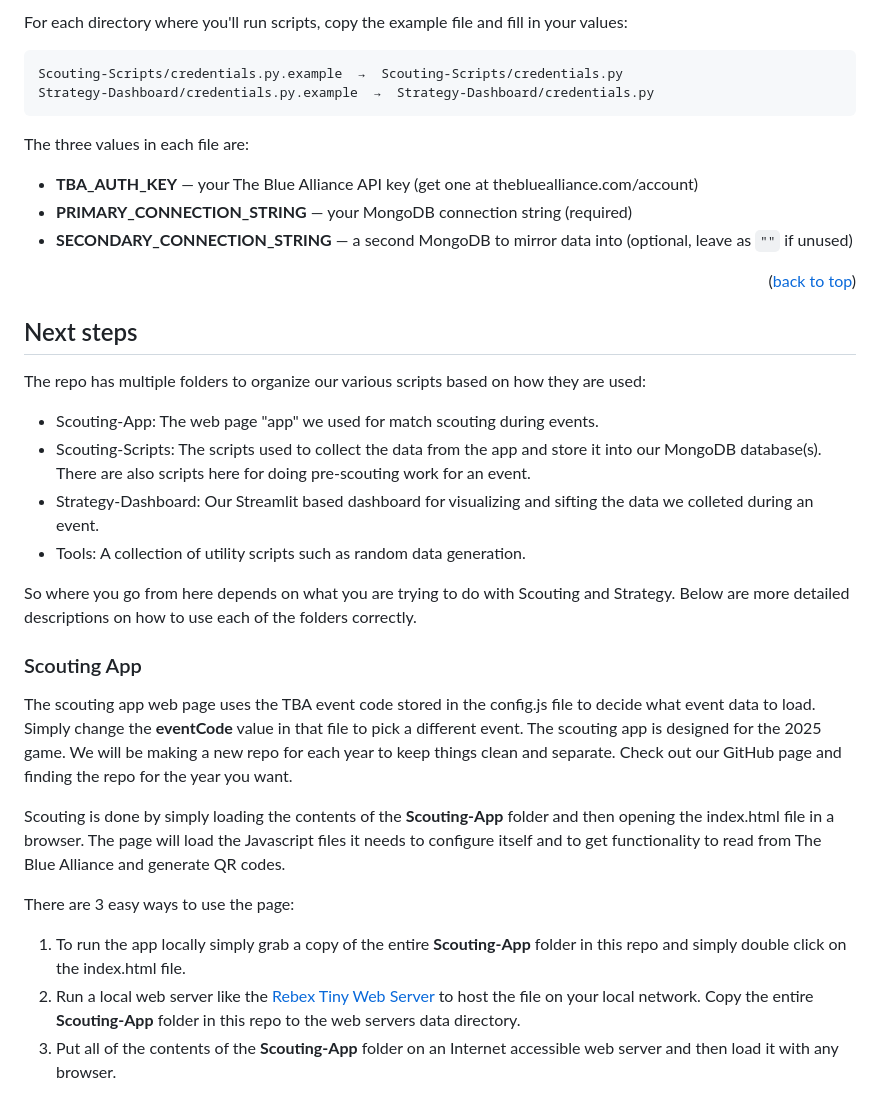
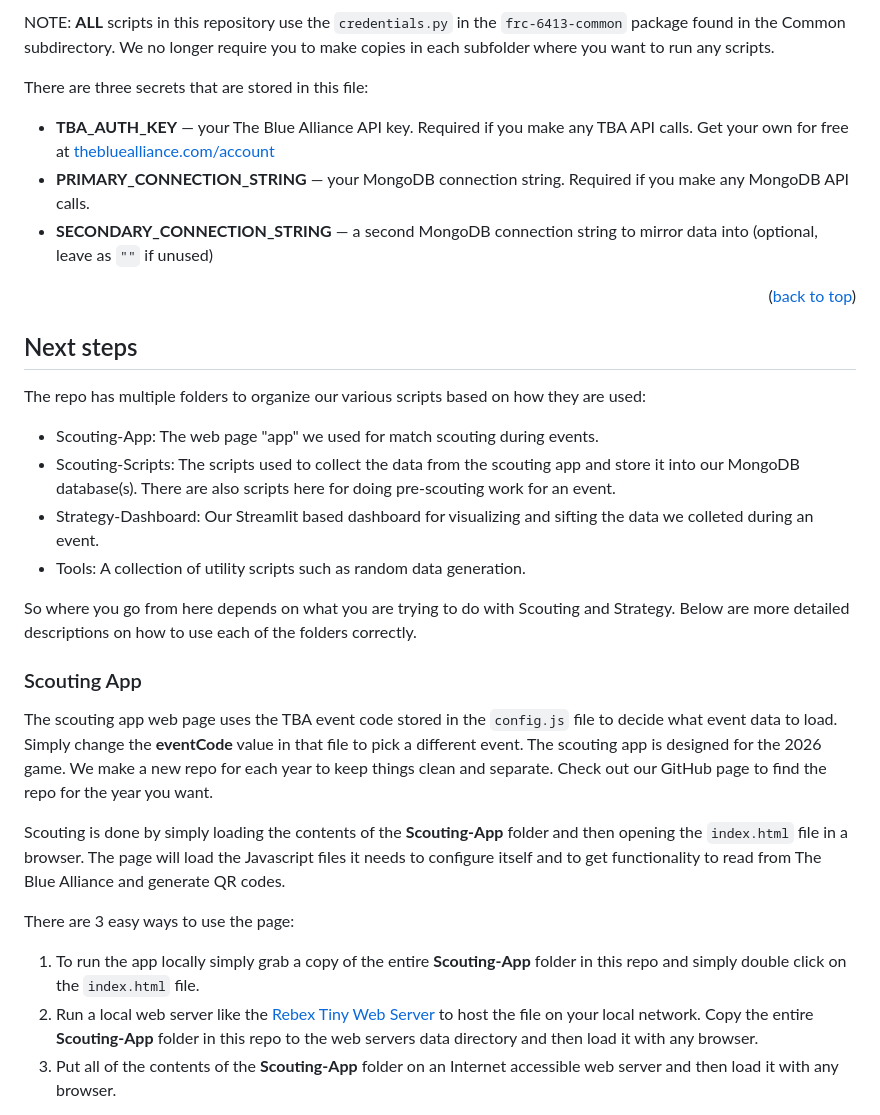
Before and after one commit to DoF-6413/2026-Strategy-Scouting, a Markdown page: README.md, the part around one of its changes. Drawn GitHub-style.

````diff
--- a/README.md
+++ b/README.md
@@ -115,16 +145,11 @@ API keys and database connection strings are kept in a `credentials.py` file in
 
-For each directory where you'll run scripts, copy the example file and fill in your values:
+NOTE: **ALL** scripts in this repository use the `credentials.py` in the `frc-6413-common` package found in the Common subdirectory.  We no longer require you to make copies in each subfolder where you want to run any scripts.
 
-```
-Scouting-Scripts/credentials.py.example  →  Scouting-Scripts/credentials.py
-Strategy-Dashboard/credentials.py.example  →  Strategy-Dashboard/credentials.py
-```
+There are three secrets that are stored in this file:
 
-The three values in each file are:
-
-- **TBA_AUTH_KEY** — your The Blue Alliance API key (get one at thebluealliance.com/account)
-- **PRIMARY_CONNECTION_STRING** — your MongoDB connection string (required)
-- **SECONDARY_CONNECTION_STRING** — a second MongoDB to mirror data into (optional, leave as `""` if unused)
+- **TBA_AUTH_KEY** — your The Blue Alliance API key.  Required if you make any TBA API calls.  Get your own for free at [thebluealliance.com/account](https://thebluealliance.com/account/)
+- **PRIMARY_CONNECTION_STRING** — your MongoDB connection string.  Required if you make any MongoDB API calls.
+- **SECONDARY_CONNECTION_STRING** — a second MongoDB connection string to mirror data into (optional, leave as `""` if unused)
 
 <p align="right">(<a href="#readme-top">back to top</a>)</p>
 
@@ -133,7 +158,7 @@ The three values in each file are:
 The repo has multiple folders to organize our various scripts based on how they are used:
 
 - Scouting-App: The web page "app" we used for match scouting during events.
-- Scouting-Scripts: The scripts used to collect the data from the app and store it into our MongoDB database(s).  There are also scripts here for doing pre-scouting work for an event.
+- Scouting-Scripts: The scripts used to collect the data from the scouting app and store it into our MongoDB database(s).  There are also scripts here for doing pre-scouting work for an event.
 - Strategy-Dashboard: Our Streamlit based dashboard for visualizing and sifting the data we colleted during an event.
 - Tools: A collection of utility scripts such as random data generation.
 
@@ -141,14 +166,14 @@ So where you go from here depends on what you are trying to do with Scouting and
 
 ### Scouting App
 
-The scouting app web page uses the TBA event code stored in the config.js file to decide what event data to load.  Simply change the **eventCode** value in that file to pick a different event.  The scouting app is designed for the 2025 game.  We will be making a new repo for each year to keep things clean and separate.  Check out our GitHub page and finding the repo for the year you want.
+The scouting app web page uses the TBA event code stored in the `config.js` file to decide what event data to load.  Simply change the **eventCode** value in that file to pick a different event.  The scouting app is designed for the 2026 game.  We make a new repo for each year to keep things clean and separate.  Check out our GitHub page to find the repo for the year you want.
 
-Scouting is done by simply loading the contents of the **Scouting-App** folder and then opening the index.html file in a browser.  The page will load the Javascript files it needs to configure itself and to get functionality to read from The Blue Alliance and generate QR codes.
+Scouting is done by simply loading the contents of the **Scouting-App** folder and then opening the `index.html` file in a browser.  The page will load the Javascript files it needs to configure itself and to get functionality to read from The Blue Alliance and generate QR codes.
 
 There are 3 easy ways to use the page:
 
-1. To run the app locally simply grab a copy of the entire **Scouting-App** folder in this repo and simply double click on the index.html file.
-2. Run a local web server like the <a href="https://www.rebex.net/tiny-web-server/">Rebex Tiny Web Server</a> to host the file on your local network.  Copy the entire **Scouting-App** folder in this repo to the web servers data directory.
+1. To run the app locally simply grab a copy of the entire **Scouting-App** folder in this repo and simply double click on the `index.html` file.
+2. Run a local web server like the <a href="https://www.rebex.net/tiny-web-server/">Rebex Tiny Web Server</a> to host the file on your local network.  Copy the entire **Scouting-App** folder in this repo to the web servers data directory and then load it with any browser.
 3. Put all of the contents of the **Scouting-App** folder on an Internet accessible web server and then load it with any browser.
 
 For events we typically go with option 3.  However there are times when the other 2 options are used so pick what suites your needs.
````
Also changed, not shown: other parts of README.md (+101 -59 lines).
